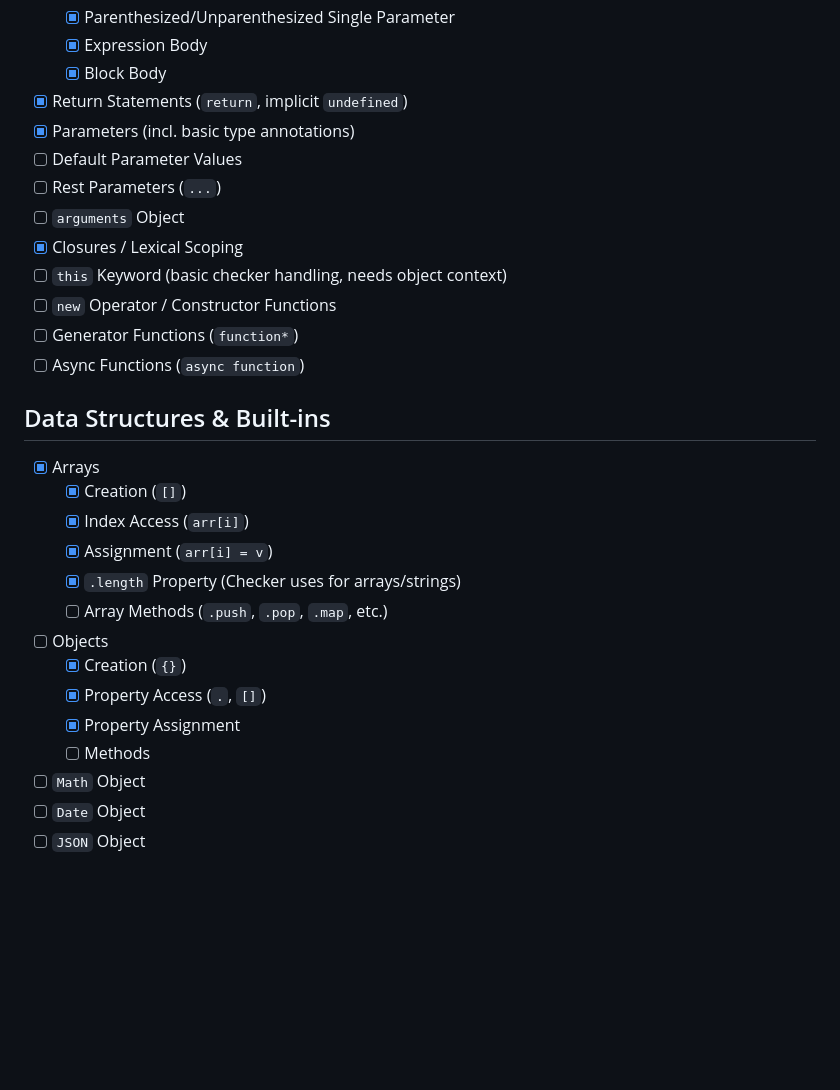
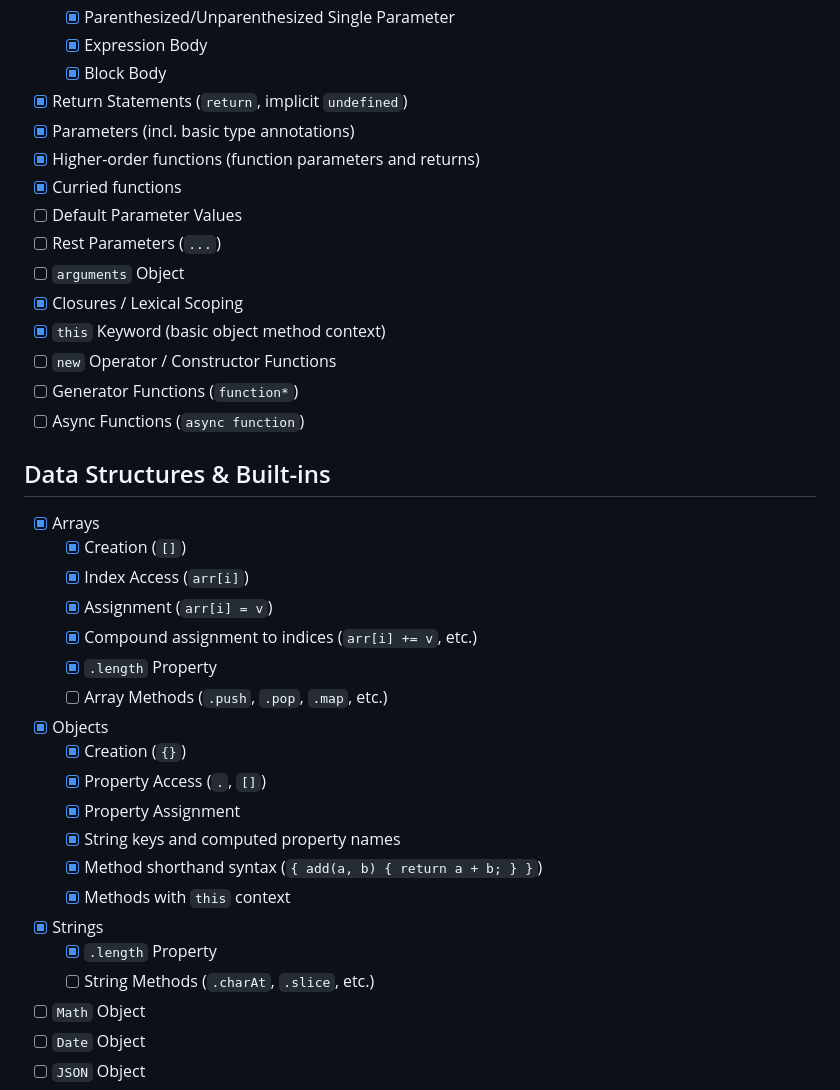
Before and after one commit to nooga/paserati, a Markdown page: docs/bucketlist.md, the part around one of its changes. Drawn GitHub-style; blank space fills up the shorter version.

```diff
--- a/docs/bucketlist.md
+++ b/docs/bucketlist.md
@@ -129,11 +130,13 @@ This list tracks the implemented and planned features for the Paserati TypeScrip
   - [x] Block Body
 - [x] Return Statements (`return`, implicit `undefined`)
 - [x] Parameters (incl. basic type annotations)
+- [x] Higher-order functions (function parameters and returns)
+- [x] Curried functions
 - [ ] Default Parameter Values
 - [ ] Rest Parameters (`...`)
 - [ ] `arguments` Object
 - [x] Closures / Lexical Scoping
-- [ ] `this` Keyword (basic checker handling, needs object context)
+- [x] `this` Keyword (basic object method context)
 - [ ] `new` Operator / Constructor Functions
 - [ ] Generator Functions (`function*`)
 - [ ] Async Functions (`async function`)
@@ -144,13 +147,19 @@ This list tracks the implemented and planned features for the Paserati TypeScrip
   - [x] Creation (`[]`)
   - [x] Index Access (`arr[i]`)
   - [x] Assignment (`arr[i] = v`)
-  - [x] `.length` Property (Checker uses for arrays/strings)
+  - [x] Compound assignment to indices (`arr[i] += v`, etc.)
+  - [x] `.length` Property
   - [ ] Array Methods (`.push`, `.pop`, `.map`, etc.)
-- [ ] Objects
+- [x] Objects
   - [x] Creation (`{}`)
   - [x] Property Access (`.`, `[]`)
   - [x] Property Assignment
-  - [ ] Methods
+  - [x] String keys and computed property names
+  - [x] Method shorthand syntax (`{ add(a, b) { return a + b; } }`)
+  - [x] Methods with `this` context
+- [x] Strings
+  - [x] `.length` Property
+  - [ ] String Methods (`.charAt`, `.slice`, etc.)
 - [ ] `Math` Object
 - [ ] `Date` Object
 - [ ] `JSON` Object
```
Also changed, not shown: other parts of docs/bucketlist.md (+18 -14 lines).
